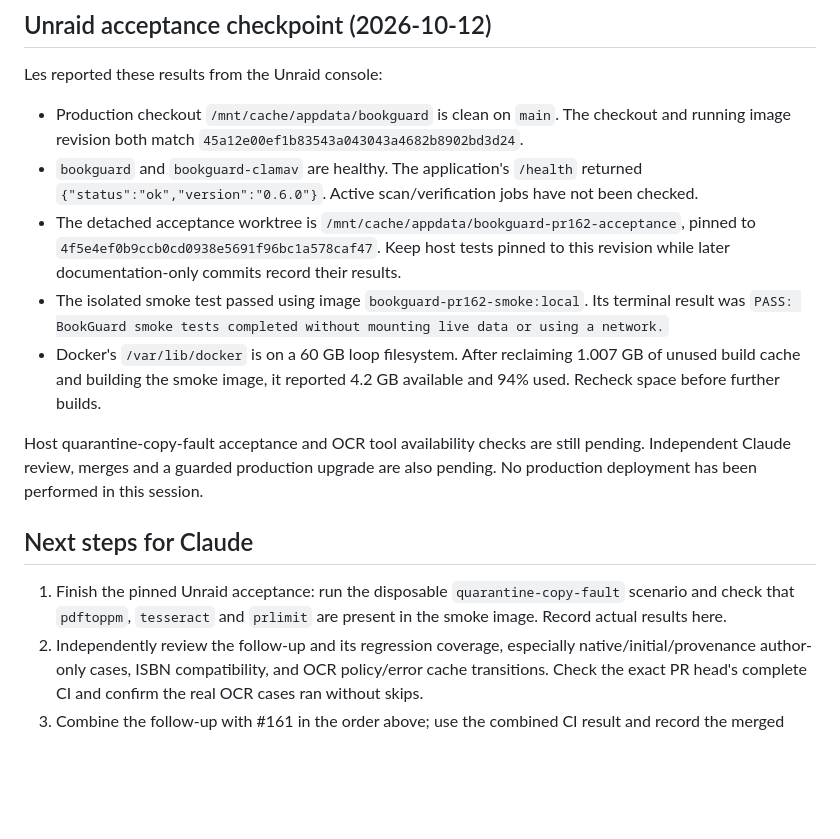
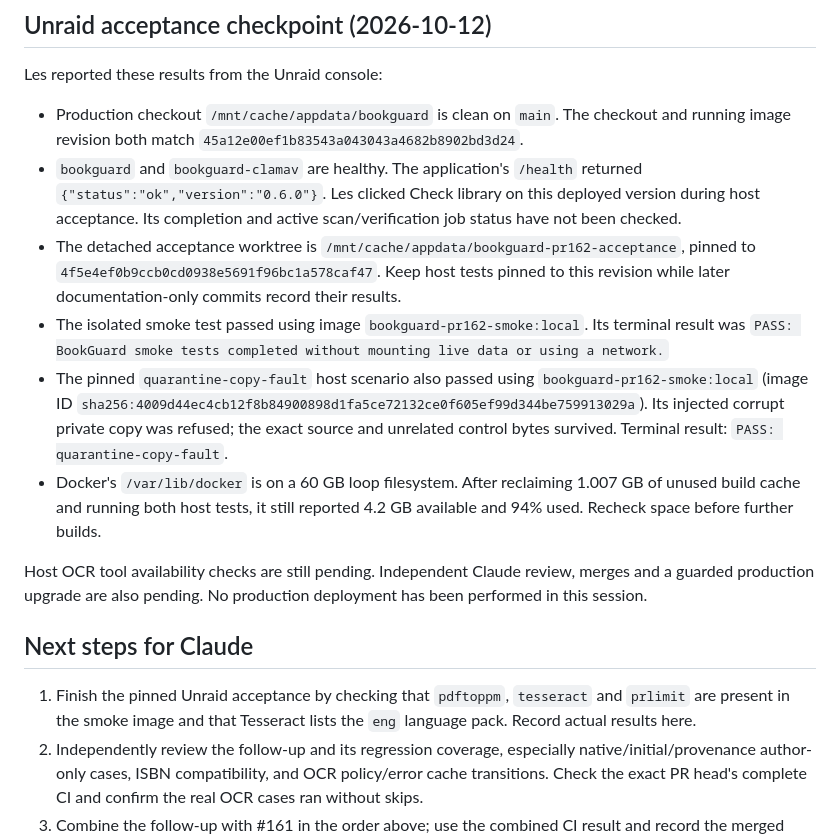
Before and after one commit to foobarbigtime/bookguard, a Markdown page: docs/handoff.md, the part around the change. GitHub-like rendering; blank space fills up the shorter version.

Commit message:
Record passing Unraid quarantine copy-failure acceptance

```diff
--- a/docs/handoff.md
+++ b/docs/handoff.md
@@ -92,7 +92,8 @@ Les reported these results from the Unraid console:
   `45a12e00ef1b83543a043043a4682b8902bd3d24`.
 - `bookguard` and `bookguard-clamav` are healthy. The application's
   `/health` returned `{"status":"ok","version":"0.6.0"}`.
-  Active scan/verification jobs have not been checked.
+  Les clicked Check library on this deployed version during host acceptance.
+  Its completion and active scan/verification job status have not been checked.
 - The detached acceptance worktree is
   `/mnt/cache/appdata/bookguard-pr162-acceptance`, pinned to
   `4f5e4ef0b9ccb0cd0938e5691f96bc1a578caf47`.
@@ -101,20 +102,25 @@ Les reported these results from the Unraid console:
 - The isolated smoke test passed using image
   `bookguard-pr162-smoke:local`. Its terminal result was
   `PASS: BookGuard smoke tests completed without mounting live data or using a network.`
+- The pinned `quarantine-copy-fault` host scenario also passed using
+  `bookguard-pr162-smoke:local` (image ID
+  `sha256:4009d44ec4cb12f8b84900898d1fa5ce72132ce0f605ef99d344be759913029a`).
+  Its injected corrupt private copy was refused; the exact source and
+  unrelated control bytes survived. Terminal result:
+  `PASS: quarantine-copy-fault`.
 - Docker's `/var/lib/docker` is on a 60 GB loop filesystem. After reclaiming
-  1.007 GB of unused build cache and building the smoke image, it reported
+  1.007 GB of unused build cache and running both host tests, it still reported
   4.2 GB available and 94% used. Recheck space before further builds.
 
-Host quarantine-copy-fault acceptance and OCR tool availability checks are
-still pending. Independent Claude review, merges and a guarded production
-upgrade are also pending. No production deployment has been performed in this
-session.
+Host OCR tool availability checks are still pending. Independent Claude
+review, merges and a guarded production upgrade are also pending. No
+production deployment has been performed in this session.
 
 ## Next steps for Claude
 
-1. Finish the pinned Unraid acceptance: run the disposable
-   `quarantine-copy-fault` scenario and check that `pdftoppm`, `tesseract` and
-   `prlimit` are present in the smoke image. Record actual results here.
+1. Finish the pinned Unraid acceptance by checking that `pdftoppm`,
+   `tesseract` and `prlimit` are present in the smoke image and that Tesseract
+   lists the `eng` language pack. Record actual results here.
 2. Independently review the follow-up and its regression coverage, especially
    native/initial/provenance author-only cases, ISBN compatibility, and OCR
    policy/error cache transitions. Check the exact PR head's complete CI and
```
